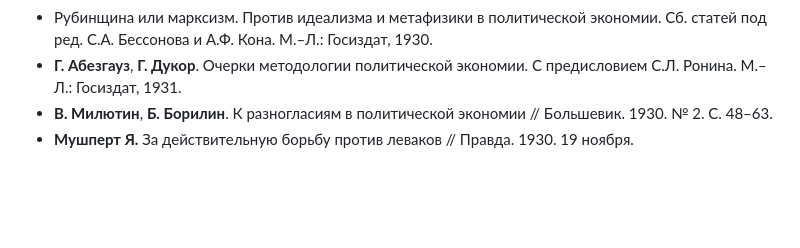
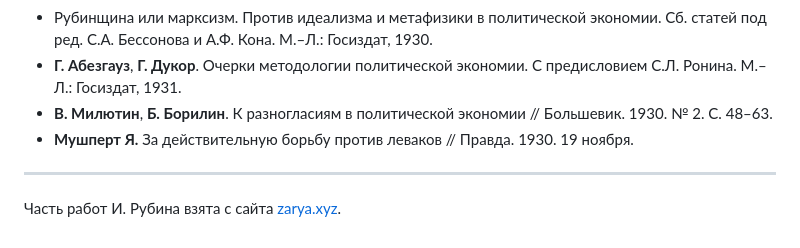
Before and after one commit to comtextspace/rubin, a Markdown page: index.md, the part around the change. Rendered like a GitHub page; blank space fills up the shorter version.

```diff
--- a/index.md
+++ b/index.md
@@ -115,3 +115,7 @@
 * **Г. Абезгауз**, **Г. Дукор**. Очерки методологии политической экономии. С предисловием С.Л. Ронина. М.–Л.: Госиздат, 1931.
 * **В. Милютин**, **Б. Борилин**. К разногласиям в политической экономии // Большевик. 1930. № 2. С. 48–63.
 * **Мушперт Я.** За действительную борьбу против леваков // Правда. 1930. 19 ноября.
+
+---
+
+Часть работ И. Рубина взята с сайта [zarya.xyz](https://zarya.xyz).
```
